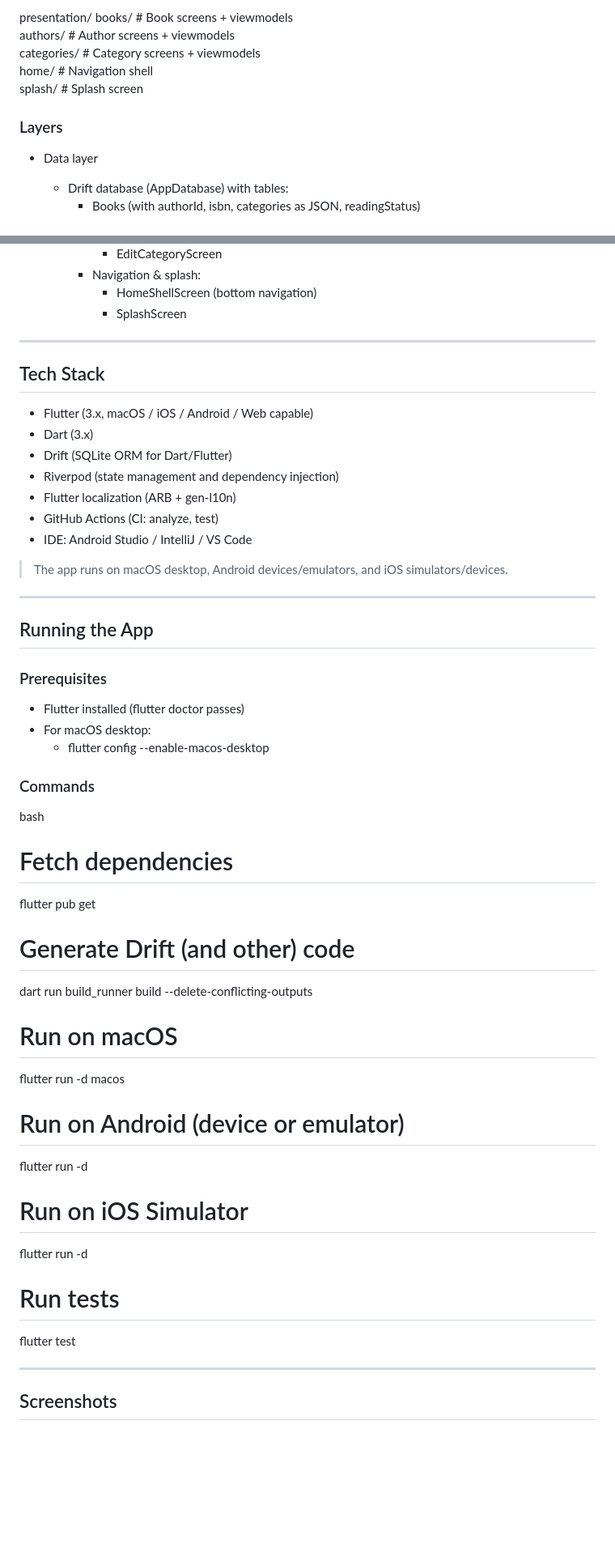
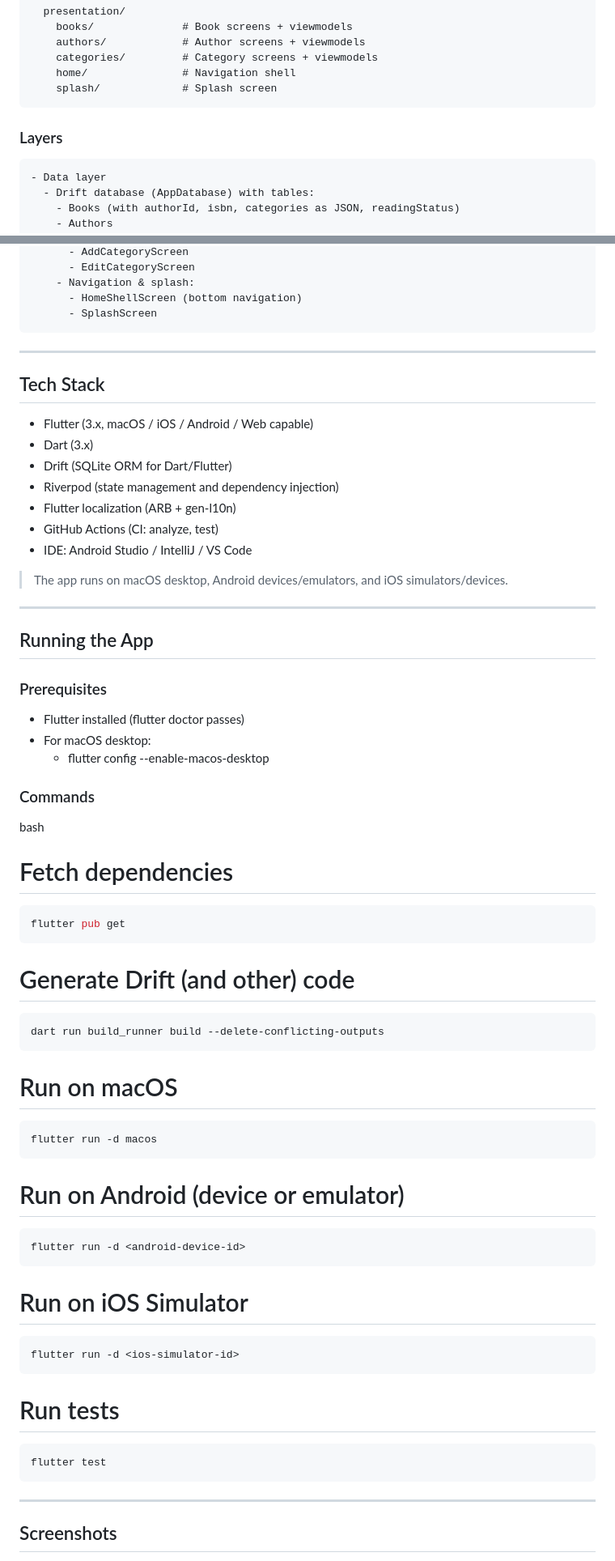
Before and after one commit to UDeedIt/ExLibris, a Markdown page: README.md, 2 parts joined by grey strips. Shown at 81% size. Rendered like a GitHub page; blank space fills up the shorter version.

Commit message:
- docs: tidy README formatting and screenshots section

````diff
--- a/README.md
+++ b/README.md
@@ -62,10 +63,11 @@ lib/
     categories/         # Category screens + viewmodels
     home/               # Navigation shell
     splash/             # Splash screen
-
+```
 
 ### Layers
 
+```text
 - Data layer
   - Drift database (AppDatabase) with tables:
     - Books (with authorId, isbn, categories as JSON, readingStatus)
@@ -115,7 +117,7 @@ lib/
     - Navigation & splash:
       - HomeShellScreen (bottom navigation)
       - SplashScreen
-
+```
 
 ---
 
@@ -131,7 +133,6 @@ lib/
 
 > The app runs on macOS desktop, Android devices/emulators, and iOS simulators/devices.
 
-
 ---
 
 ## Running the App
@@ -142,29 +143,40 @@ lib/
 - For macOS desktop:
   - flutter config --enable-macos-desktop
 
+
 ### Commands
 
 bash
 
 # Fetch dependencies
+```bash
 flutter pub get
+```
 
 # Generate Drift (and other) code
+```bash
 dart run build_runner build --delete-conflicting-outputs
+```
 
 # Run on macOS
+```bash
 flutter run -d macos
+```
 
 # Run on Android (device or emulator)
+```bash
 flutter run -d <android-device-id>
+```
 
 # Run on iOS Simulator
+```bash
 flutter run -d <ios-simulator-id>
+```
 
 # Run tests
+```bash
 flutter test
-
-
+```
 
 ---
 
````
Also changed, not shown: other parts of README.md (+1 -1 lines).
